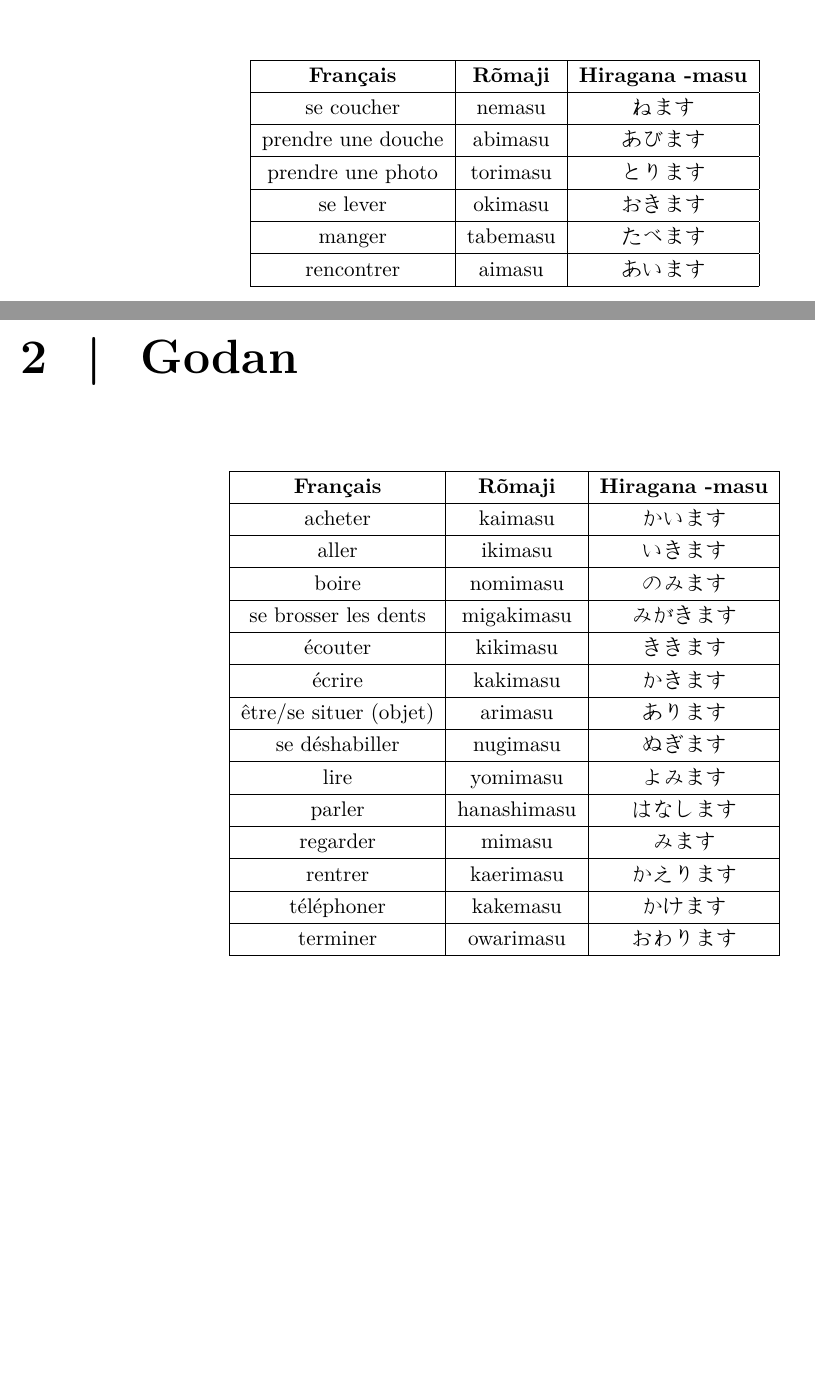
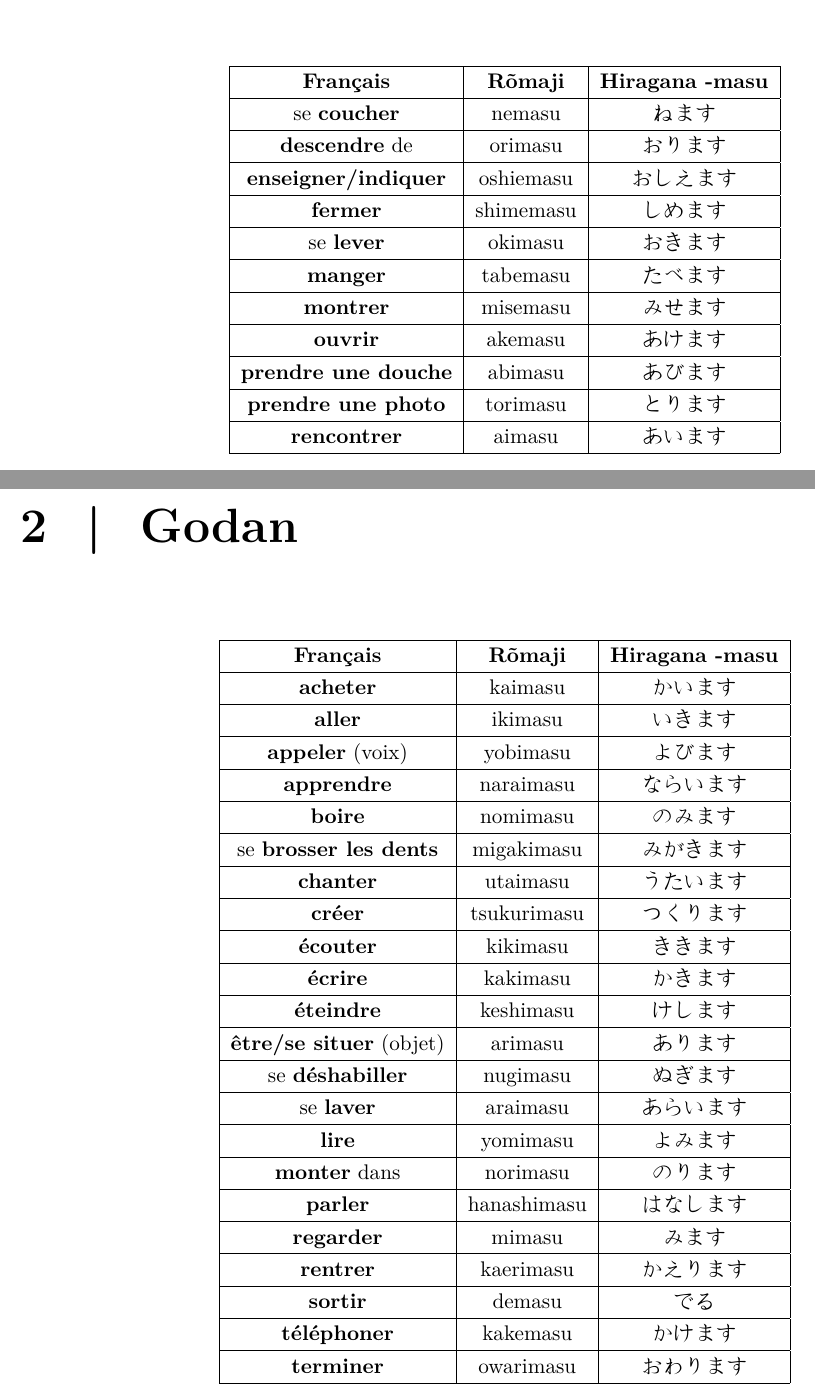
Before and after one commit to fmutix/esiee_japanese, a LaTeX document (verb.tex): two parts of pages 3 and 4 of 5, joined at a grey line, cut so that both start at the same text, the shorter picture padded with empty space. Compiled offline with pdfLaTeX.

Commit message:
progressing

```diff
--- a/verb.tex
+++ b/verb.tex
@@ -49,17 +49,27 @@
 				\hline
 				\textbf{Français} & \textbf{Rõmaji} & \textbf{Hiragana -masu} \\
 				\hline
-				se coucher & nemasu & ねます \\
+				se \textbf{coucher} & nemasu & ねます \\
 				\hline
-				prendre une douche & abimasu & あびます \\
+				\textbf{descendre} de & orimasu & おります \\
 				\hline
-				prendre une photo & torimasu & とります \\
+				\textbf{enseigner/indiquer} & oshiemasu & おしえます \\
 				\hline
-				se lever & okimasu & おきます \\
+				\textbf{fermer} & shimemasu & しめます \\
 				\hline
-				manger & tabemasu & たべます \\
+				se \textbf{lever} & okimasu & おきます \\
 				\hline
-				rencontrer & aimasu & あいます \\
+				\textbf{manger} & tabemasu & たべます \\
+				\hline
+				\textbf{montrer} & misemasu & みせます \\
+				\hline
+				\textbf{ouvrir} & akemasu & あけます \\
+				\hline
+				\textbf{prendre une douche} & abimasu & あびます \\
+				\hline
+				\textbf{prendre une photo} & torimasu & とります \\
+				\hline
+				\textbf{rencontrer} & aimasu & あいます \\
 				\hline
 			\end{tabular}
 	\end{center}
@@ -75,33 +85,49 @@
 				\hline
 				\textbf{Français} & \textbf{Rõmaji} & \textbf{Hiragana -masu} \\
 				\hline
-				acheter & kaimasu & かいます \\
+				\textbf{acheter} & kaimasu & かいます \\
 				\hline
-				aller & ikimasu & いきます \\
+				\textbf{aller} & ikimasu & いきます \\
 				\hline
-				boire & nomimasu & のみます \\
+				\textbf{appeler} (voix) & yobimasu & よびます \\
 				\hline
-				se brosser les dents & migakimasu & みがきます \\
+				\textbf{apprendre} & naraimasu & ならいます \\
 				\hline
-				écouter & kikimasu & ききます \\
+				\textbf{boire} & nomimasu & のみます \\
 				\hline
-				écrire & kakimasu & かきます \\
+				se \textbf{brosser les dents} & migakimasu & みがきます \\
 				\hline
-				être/se situer (objet) & arimasu & あります \\
+				\textbf{chanter} & utaimasu & うたいます \\
 				\hline
-				se déshabiller & nugimasu & ぬぎます \\
+				\textbf{créer} & tsukurimasu & つくります \\
 				\hline
-				lire & yomimasu & よみます \\
+				\textbf{écouter} & kikimasu & ききます \\
 				\hline
-				parler & hanashimasu & はなします \\
+				\textbf{écrire} & kakimasu & かきます \\
 				\hline
-				regarder & mimasu & みます \\
+				\textbf{éteindre} & keshimasu & けします \\
 				\hline
-				rentrer & kaerimasu & かえります \\
+				\textbf{être/se situer} (objet) & arimasu & あります \\
 				\hline
-				téléphoner & kakemasu & かけます \\
+				se \textbf{déshabiller} & nugimasu & ぬぎます \\
 				\hline
-				terminer & owarimasu & おわります \\
+				se \textbf{laver} & araimasu & あらいます \\
+				\hline
+				\textbf{lire} & yomimasu & よみます \\
+				\hline
+				\textbf{monter} dans & norimasu & のります \\
+				\hline
+				\textbf{parler} & hanashimasu & はなします \\
+				\hline
+				\textbf{regarder} & mimasu & みます \\
+				\hline
+				\textbf{rentrer} & kaerimasu & かえります \\
+				\hline
+				\textbf{sortir} & demasu & でる \\
+				\hline
+				\textbf{téléphoner} & kakemasu & かけます \\
+				\hline
+				\textbf{terminer} & owarimasu & おわります \\
 				\hline
 			\end{tabular}
 	\end{center}
```
